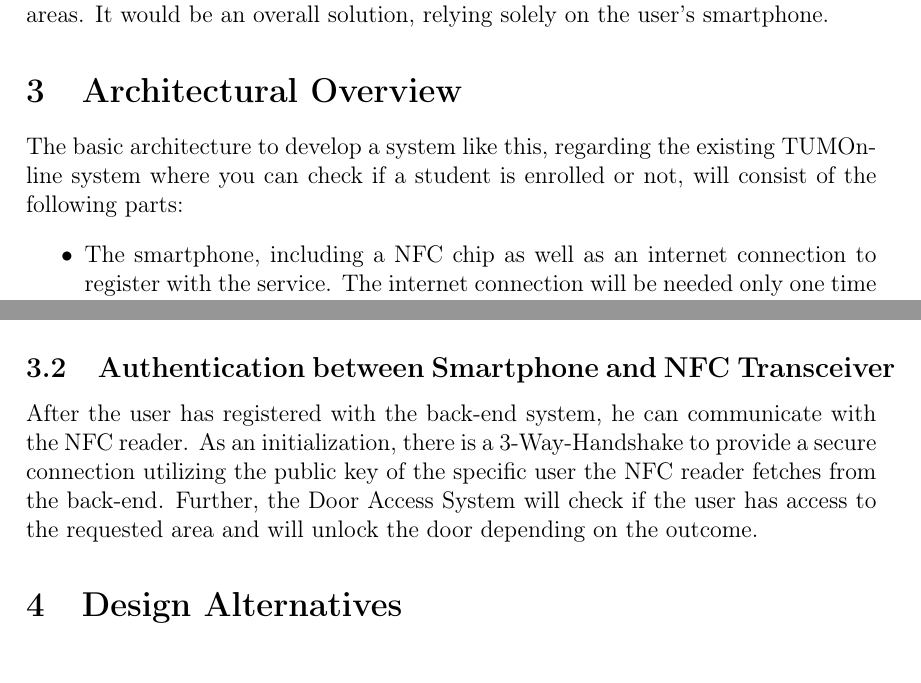
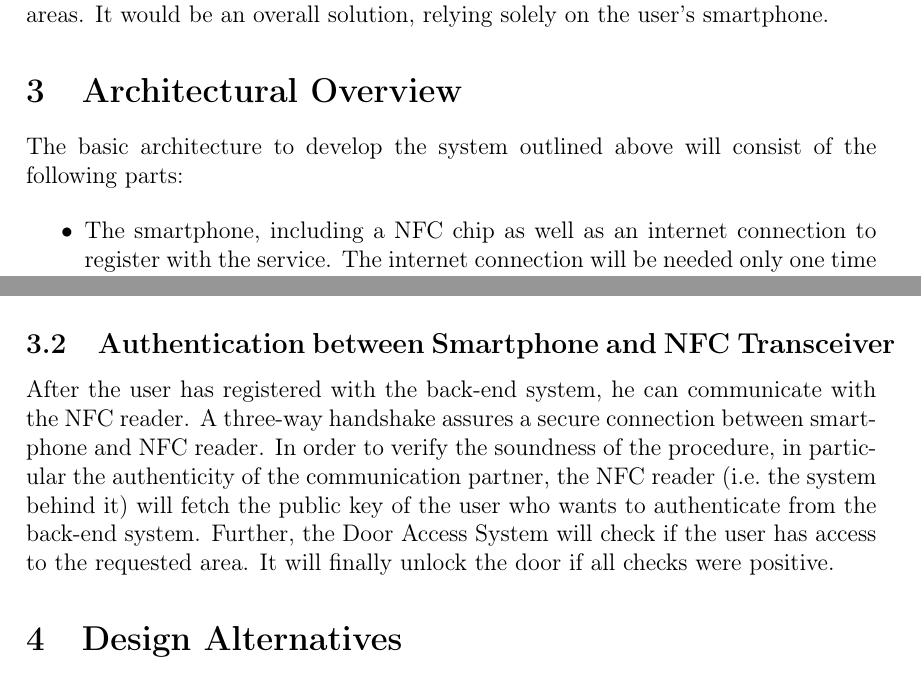
Before and after one commit to grandcat/tum_getin, a LaTeX document (idea_report/report.tex, which reads idea_report/3_architecture.tex): two parts of pages 3 and 5 of 10, joined at a grey line, cut so that both start at the same text. Compiled offline with pdfLaTeX; a LaTeX package or settings file that is missing is left out.

Commit message:
opss, unintentionally deleted some changes of Bjoern. Reinserting

```diff
--- a/idea_report/3_architecture.tex
+++ b/idea_report/3_architecture.tex
@@ -1,6 +1,6 @@
 \section{Architectural Overview}\label{sec:arch}
 
-The basic architecture to develop a system like this, regarding the existing TUMOnline system where you can check if a student is enrolled or not, will consist of the following parts:
+The basic architecture to develop the system outlined above will consist of the following parts:
 
 \begin{itemize}
 \item The smartphone, including a NFC chip as well as an internet connection to register with the service. The internet connection will be needed only one time to initialize the system or to negotiate a new key in case of revocation.
@@ -26,5 +26,8 @@ All connections to the back-end are planned to be secured by TLS.
 
 
 \subsection{Authentication between Smartphone and NFC Transceiver}
-After the user has registered with the back-end system, he can communicate with the NFC reader. As an initialization, there is a 3-Way-Handshake to provide a secure connection utilizing the public key of the specific user the NFC reader fetches from the back-end.
-Further, the Door Access System will check if the user has access to the requested area and will unlock the door depending on the outcome.
+After the user has registered with the back-end system, he can communicate with the NFC reader.
+A three-way handshake assures a secure connection between smartphone and NFC reader.
+In order to verify the soundness of the procedure, in particular the authenticity of the communication partner, the NFC reader (i.e.~the system behind it) will fetch the public key of the user who wants to authenticate from the back-end system.
+Further, the Door Access System will check if the user has access to the requested area.
+It will finally unlock the door if all checks were positive.
```
